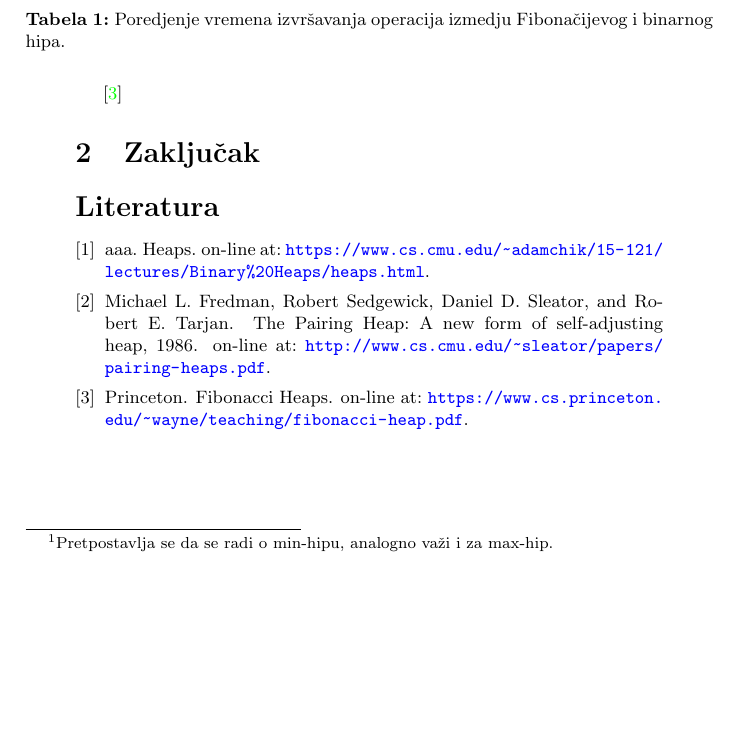
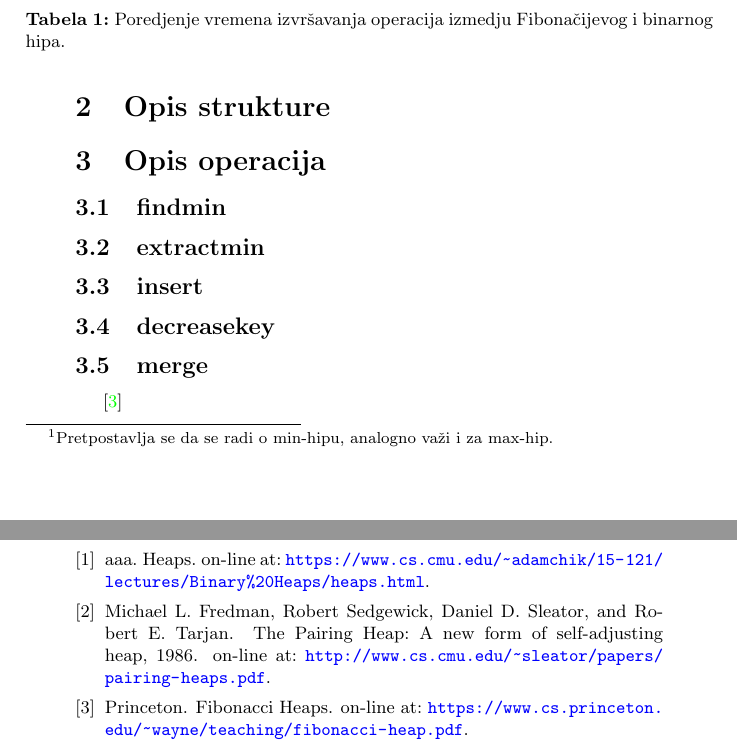
Before and after one commit to ivan-ristovic/fheap, a LaTeX document (paper/fheap.tex): part of page 2 of 2 before the commit and two parts of pages 2 and 3 of 3 after it, the two joined at a grey line, cut so that both start at the same text, the shorter picture padded with empty space. Compiled offline with pdfLaTeX.

Commit message:
Contents

```diff
--- a/paper/fheap.tex
+++ b/paper/fheap.tex
@@ -96,6 +96,24 @@
 \end{table}
 
 
+\section{Opis strukture}
+\label{sec:Struktura}
+
+\section{Opis operacija}
+\label{sec:Struktura}
+
+\subsection{findmin}
+\label{subsec:findmin}
+\subsection{extractmin}
+\label{subsec:extractmin}
+\subsection{insert}
+\label{subsec:insert}
+\subsection{decreasekey}
+\label{subsec:decreasekey}
+\subsection{merge}
+\label{subsec:merge}
+
+
 \cite{Slides}
 
 
```
Also changed, not shown: paper/fheap.pdf.
